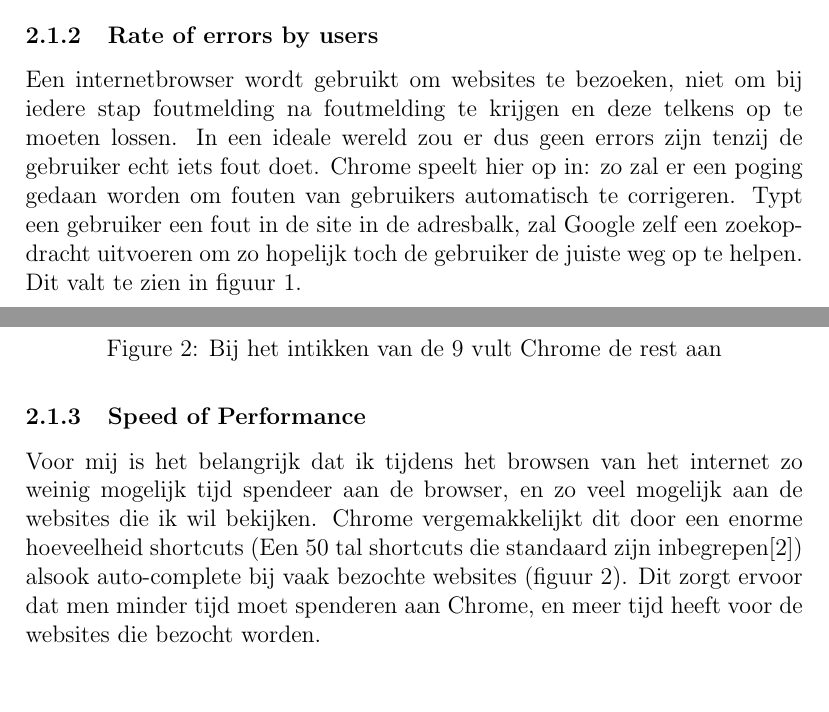
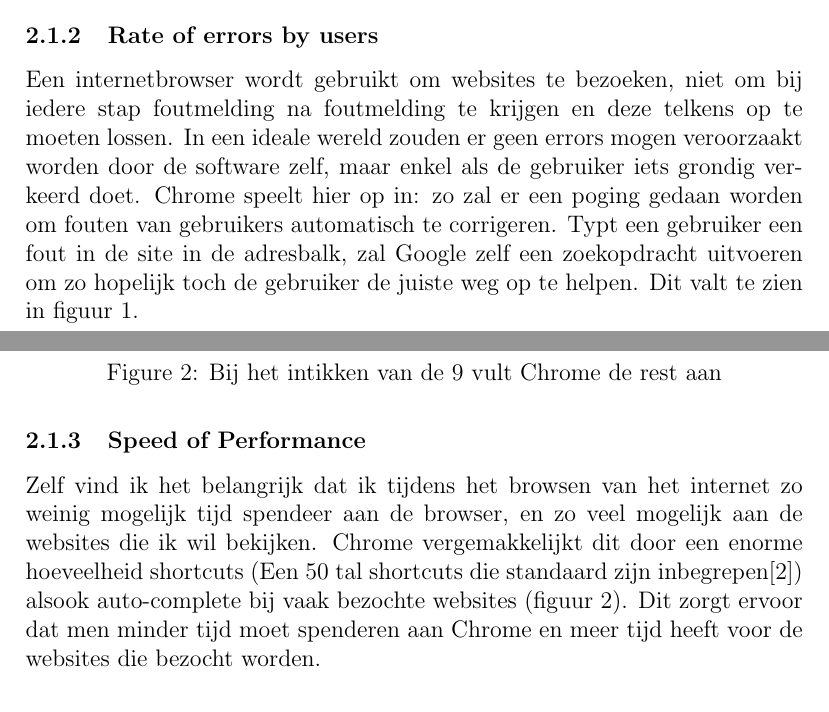
Before and after one commit to Wymoren/HSAI-taak1, a LaTeX document (Taak_2.tex): two parts of pages 4 and 5 of 29, joined at a grey line, cut so that both start at the same text. Compiled offline with pdfLaTeX.

Commit message:
Spellcheck

```diff
--- a/Taak_2.tex
+++ b/Taak_2.tex
@@ -64,7 +64,7 @@ Allereerst begin ik met het bespreken van de 3 meetbare objectieven die ik het b
 \subsubsection{Subjective satisfaction}
 Door de hoeveelheid aan alternatieven voor Google Chrome, die eveneens gratis zijn (denk aan software als Firefox, Opera en Safari) heeft de gebruiker zeer veel keuze. Hierdoor is het belangrijk dat Chrome goed scoort in de subjective satisfaction; als Chrome dit niet doet zal de gebruiker namelijk overstappen naar een concurrent! Het is een feit dat Chrome hier een zeer goede zaak doet, te zien door het feit dat in augusts 2016 meer dan 50\% van alle desktops kozen voor Google Chrome.\cite{NetShare}
 \subsubsection{Rate of errors by users}
-Een internetbrowser wordt gebruikt om websites te bezoeken, niet om bij iedere stap foutmelding na foutmelding te krijgen en deze telkens op te moeten lossen. In een ideale wereld zou er dus geen errors zijn tenzij de gebruiker echt iets fout doet. Chrome speelt hier op in: zo zal er een poging gedaan worden om fouten van gebruikers automatisch te corrigeren. Typt een gebruiker een fout in de site in de adresbalk, zal Google zelf een zoekopdracht uitvoeren om zo hopelijk toch de gebruiker de juiste weg op te helpen. Dit valt te zien in figuur \ref{fig:search}.
+Een internetbrowser wordt gebruikt om websites te bezoeken, niet om bij iedere stap foutmelding na foutmelding te krijgen en deze telkens op te moeten lossen. In een ideale wereld zouden er geen errors mogen veroorzaakt worden door de software zelf, maar enkel als de gebruiker iets grondig verkeerd doet. Chrome speelt hier op in: zo zal er een poging gedaan worden om fouten van gebruikers automatisch te corrigeren. Typt een gebruiker een fout in de site in de adresbalk, zal Google zelf een zoekopdracht uitvoeren om zo hopelijk toch de gebruiker de juiste weg op te helpen. Dit valt te zien in figuur \ref{fig:search}.
 \begin{figure}
 	\centering
 	\includegraphics[width=1\textwidth]{search.png}
@@ -73,7 +73,7 @@ Een internetbrowser wordt gebruikt om websites te bezoeken, niet om bij iedere s
 \end{figure}
 \newpage
 \subsubsection{Speed of Performance}
-Voor mij is het belangrijk dat ik tijdens het browsen van het internet zo weinig mogelijk tijd spendeer aan de browser, en zo veel mogelijk aan de websites die ik wil bekijken. Chrome vergemakkelijkt dit door een enorme hoeveelheid shortcuts (Een 50 tal shortcuts die standaard zijn inbegrepen\cite{shortcuts}) alsook auto-complete bij vaak bezochte websites (figuur \ref{fig:autocomplete}). Dit zorgt ervoor dat men minder tijd moet spenderen aan Chrome, en meer tijd heeft voor de websites die bezocht worden.
+Zelf vind ik het belangrijk dat ik tijdens het browsen van het internet zo weinig mogelijk tijd spendeer aan de browser, en zo veel mogelijk aan de websites die ik wil bekijken. Chrome vergemakkelijkt dit door een enorme hoeveelheid shortcuts (Een 50 tal shortcuts die standaard zijn inbegrepen\cite{shortcuts}) alsook auto-complete bij vaak bezochte websites (figuur \ref{fig:autocomplete}). Dit zorgt ervoor dat men minder tijd moet spenderen aan Chrome en meer tijd heeft voor de websites die bezocht worden.
 \begin{figure}
 	\centering
 	\includegraphics[width=0.7\textwidth]{autocomplete.png}
```
Also changed, not shown: 4 other files.
